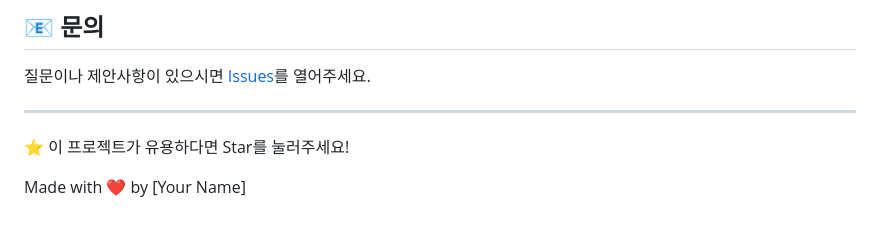
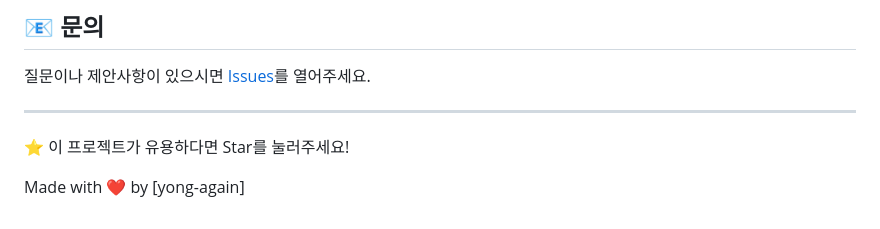
Before and after one commit to yong-again/vocal_extract, a Markdown page: README.md, the part around the change. GitHub-like rendering.

```diff
--- a/README.md
+++ b/README.md
@@ -352,4 +352,4 @@ output/
 
 ⭐ 이 프로젝트가 유용하다면 Star를 눌러주세요!
 
-Made with ❤️ by [Your Name]
+Made with ❤️ by [yong-again]
```
